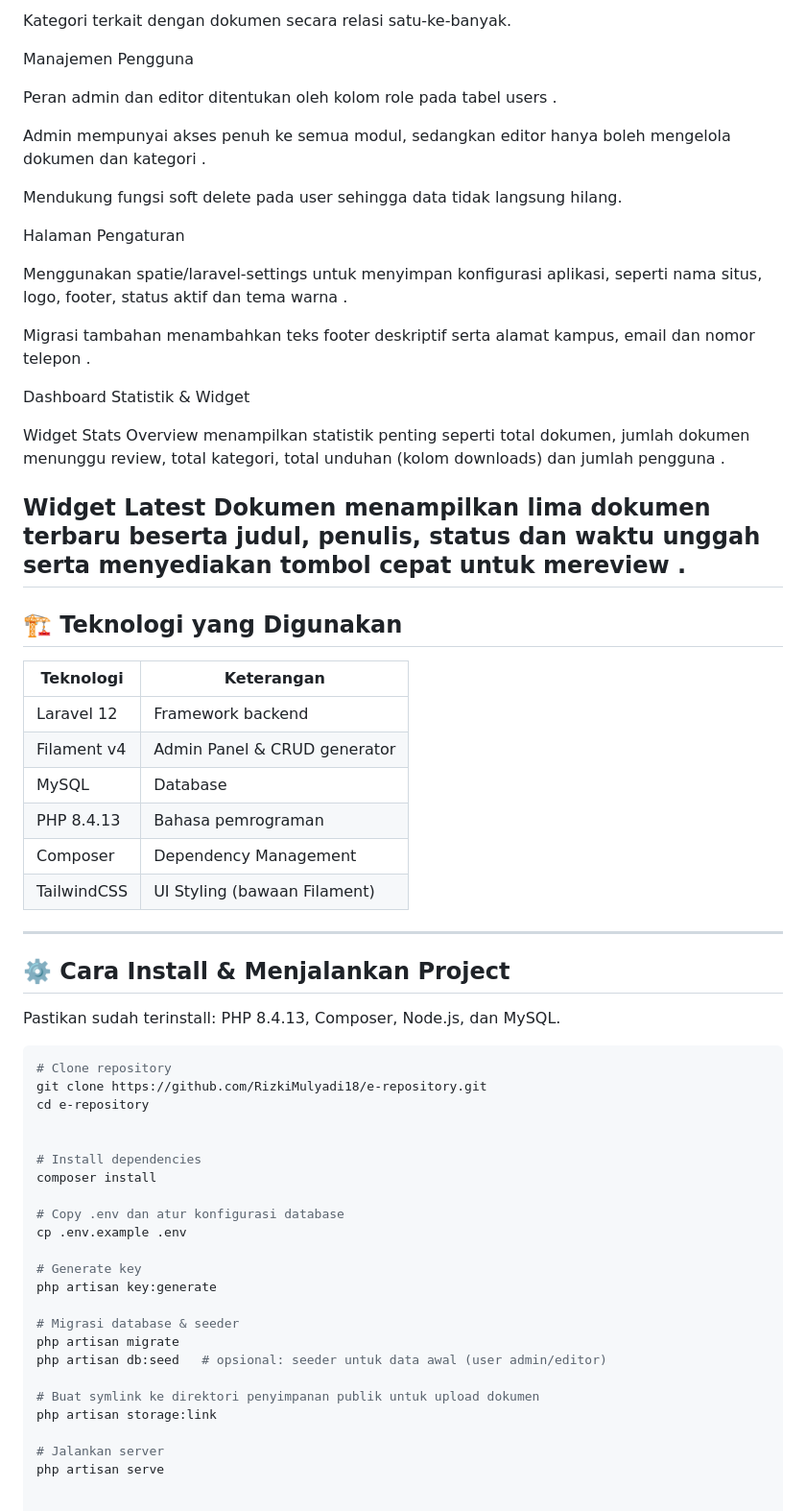
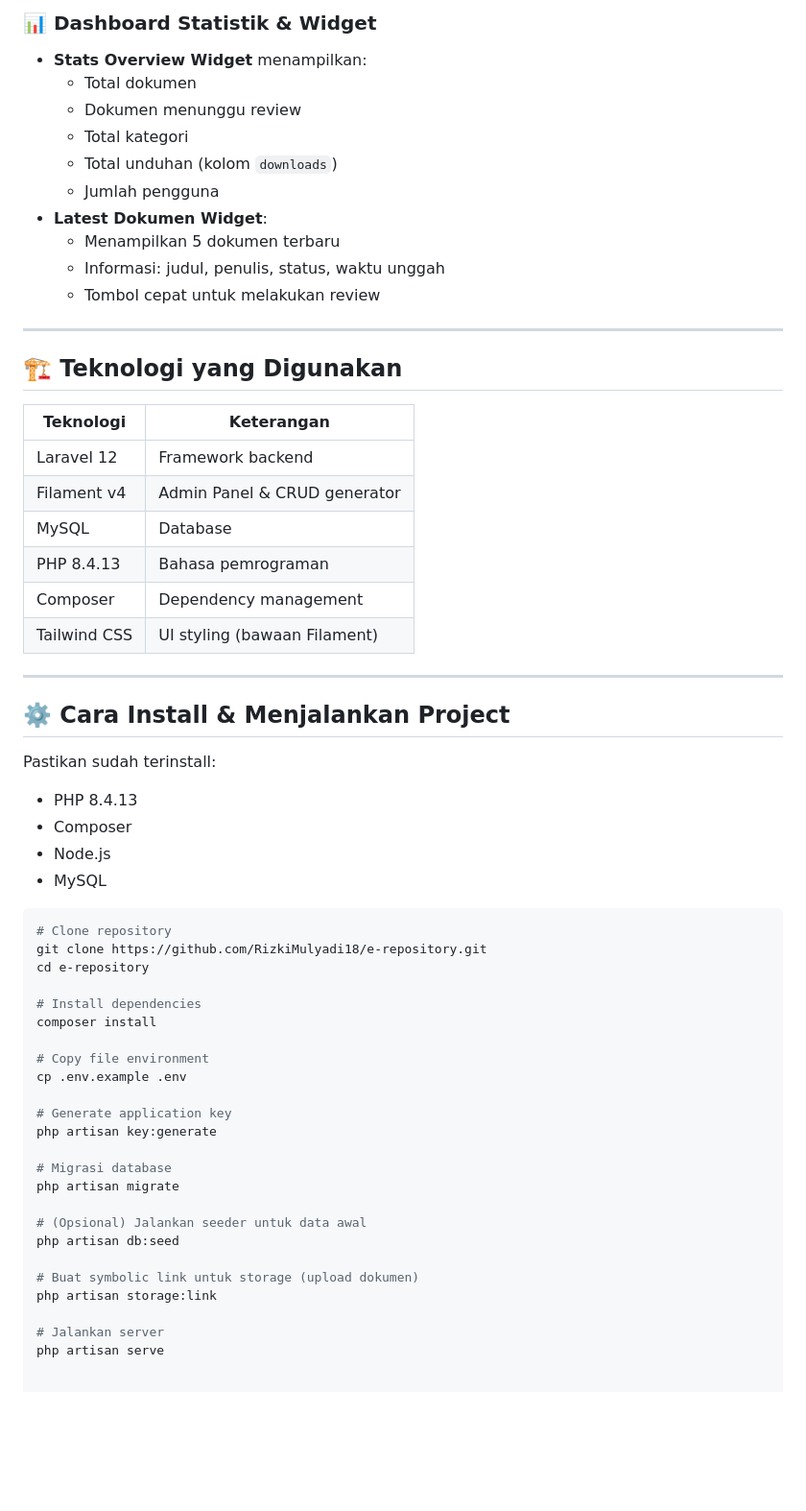
Before and after one commit to RizkiMulyadi18/e-repository, a Markdown page: README.md, the part around one of its changes. Shown at 96% size. Rendered like a GitHub page; blank space fills up the shorter version.

````diff
--- a/README.md
+++ b/README.md
@@ -36,71 +73,60 @@ Tambah, edit dan hapus kategori dengan atribut nama, slug unik dan warna badge (
 
-Kategori terkait dengan dokumen secara relasi satu-ke-banyak.
+### 📊 Dashboard Statistik & Widget
+- **Stats Overview Widget** menampilkan:
+  - Total dokumen
+  - Dokumen menunggu review
+  - Total kategori
+  - Total unduhan (kolom `downloads`)
+  - Jumlah pengguna
+- **Latest Dokumen Widget**:
+  - Menampilkan 5 dokumen terbaru
+  - Informasi: judul, penulis, status, waktu unggah
+  - Tombol cepat untuk melakukan review
 
-Manajemen Pengguna
-
-Peran admin dan editor ditentukan oleh kolom role pada tabel users
-.
-
-Admin mempunyai akses penuh ke semua modul, sedangkan editor hanya boleh mengelola dokumen dan kategori
-.
-
-Mendukung fungsi soft delete pada user sehingga data tidak langsung hilang.
-
-Halaman Pengaturan
-
-Menggunakan spatie/laravel-settings untuk menyimpan konfigurasi aplikasi, seperti nama situs, logo, footer, status aktif dan tema warna
-.
-
-Migrasi tambahan menambahkan teks footer deskriptif
- serta alamat kampus, email dan nomor telepon
-.
-
-Dashboard Statistik & Widget
-
-Widget Stats Overview menampilkan statistik penting seperti total dokumen, jumlah dokumen menunggu review, total kategori, total unduhan (kolom downloads) dan jumlah pengguna
-.
-
-Widget Latest Dokumen menampilkan lima dokumen terbaru beserta judul, penulis, status dan waktu unggah serta menyediakan tombol cepat untuk mereview
-.
 ---
 
 ## 🏗️ Teknologi yang Digunakan
 
 | Teknologi | Keterangan |
-|-----------|-------------|
+|----------|------------|
 | Laravel 12 | Framework backend |
 | Filament v4 | Admin Panel & CRUD generator |
 | MySQL | Database |
 | PHP 8.4.13 | Bahasa pemrograman |
-| Composer | Dependency Management |
-| TailwindCSS | UI Styling (bawaan Filament) |
+| Composer | Dependency management |
+| Tailwind CSS | UI styling (bawaan Filament) |
 
 ---
 
 ## ⚙️ Cara Install & Menjalankan Project
 
-Pastikan sudah terinstall: PHP 8.4.13, Composer, Node.js, dan MySQL.
+Pastikan sudah terinstall:
+- PHP 8.4.13
+- Composer
+- Node.js
+- MySQL
 
 ```bash
 # Clone repository
 git clone https://github.com/RizkiMulyadi18/e-repository.git
 cd e-repository
 
-
 # Install dependencies
 composer install
 
-# Copy .env dan atur konfigurasi database
+# Copy file environment
 cp .env.example .env
 
-# Generate key
+# Generate application key
 php artisan key:generate
 
-# Migrasi database & seeder
+# Migrasi database
 php artisan migrate
-php artisan db:seed   # opsional: seeder untuk data awal (user admin/editor)
 
-# Buat symlink ke direktori penyimpanan publik untuk upload dokumen
+# (Opsional) Jalankan seeder untuk data awal
+php artisan db:seed
+
+# Buat symbolic link untuk storage (upload dokumen)
 php artisan storage:link
 
 # Jalankan server
````
Also changed, not shown: other parts of README.md (+49 -12 lines).
